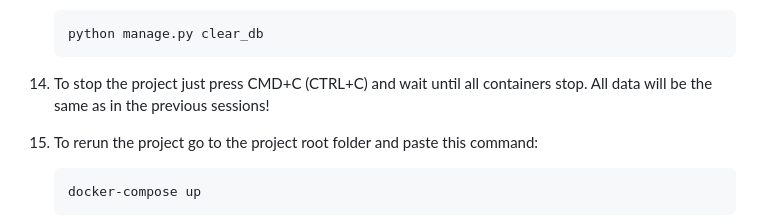
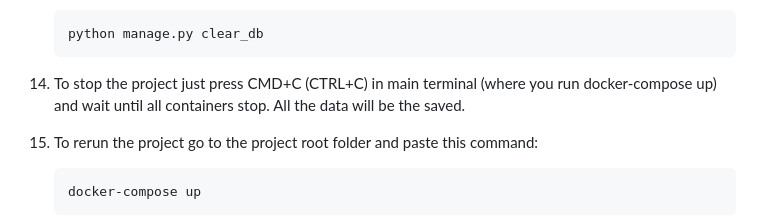
Before and after one commit to baidyprod/Bookshop, a Markdown page: README.md, the part around the change. Rendered like a GitHub page.

````diff
--- a/README.md
+++ b/README.md
@@ -136,8 +136,8 @@ ___I don't guarantee you that this project will work on Windows! Docker works a
     ```python
     python manage.py clear_db
     ```
-14. To stop the project just press CMD+C (CTRL+C) and wait until all containers stop.
-    All data will be the same as in the previous sessions!
+14. To stop the project just press CMD+C (CTRL+C) in main terminal (where you run docker-compose up) and wait until all containers stop.
+    All the data will be the saved.
 15. To rerun the project go to the project root folder and paste this command:
     ```shell
     docker-compose up
````
